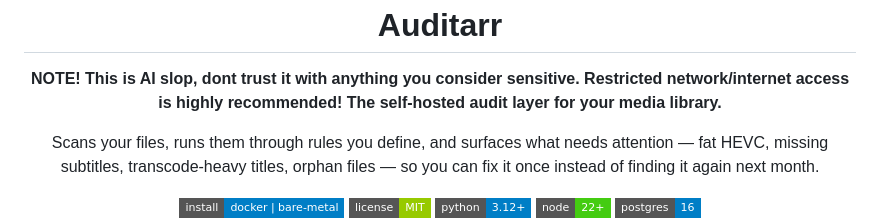
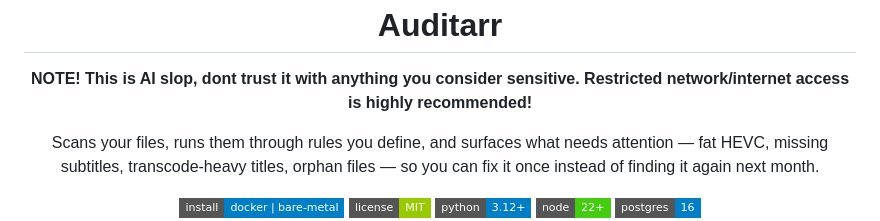
Before and after one commit to ShogyX/Auditarr, a Markdown page: README.md, the part around the change. GitHub-like rendering; badges without logos.

```diff
--- a/README.md
+++ b/README.md
@@ -6,7 +6,6 @@
 
 <p align="center">
   <strong>NOTE! This is AI slop, dont trust it with anything you consider sensitive. Restricted network/internet access is highly recommended!</strong>
-  <strong>The self-hosted audit layer for your media library.</strong>
 </p>
 
 <p align="center">
```
